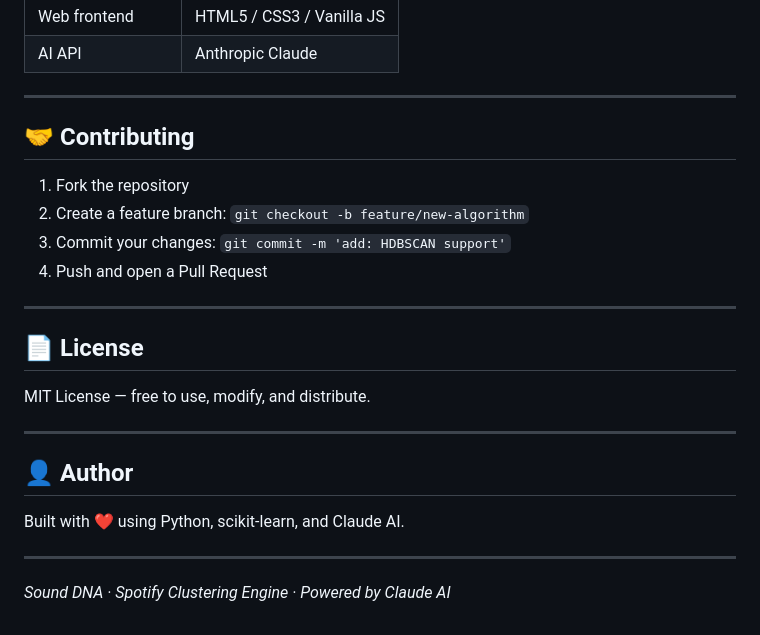
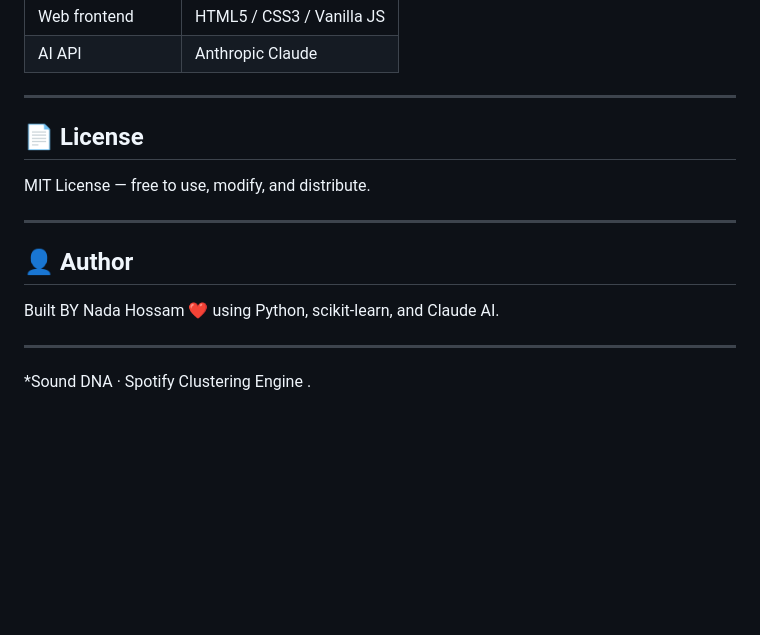
Before and after one commit to Noga-66/Spotify-Songs-Clustering-, a Markdown page: README.md, the part around one of its changes. Rendered like a GitHub page; blank space fills up the shorter version.

```diff
--- a/README.md
+++ b/README.md
@@ -217,14 +217,6 @@ Example cluster profiles discovered from the dataset:
 
 ---
 
-## 🤝 Contributing
-
-1. Fork the repository
-2. Create a feature branch: `git checkout -b feature/new-algorithm`
-3. Commit your changes: `git commit -m 'add: HDBSCAN support'`
-4. Push and open a Pull Request
-
----
 
 ## 📄 License
 
@@ -234,8 +226,8 @@ MIT License — free to use, modify, and distribute.
 
 ## 👤 Author
 
-Built with ❤️ using Python, scikit-learn, and Claude AI.
+Built  BY Nada Hossam ❤️ using Python, scikit-learn, and Claude AI.
 
 ---
 
-*Sound DNA · Spotify Clustering Engine · Powered by Claude AI*
+*Sound DNA · Spotify Clustering Engine .
```
Also changed, not shown: other parts of README.md (+1 -1 lines).
